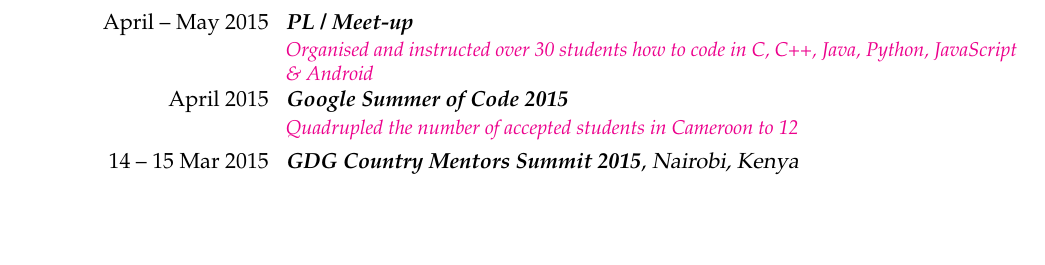
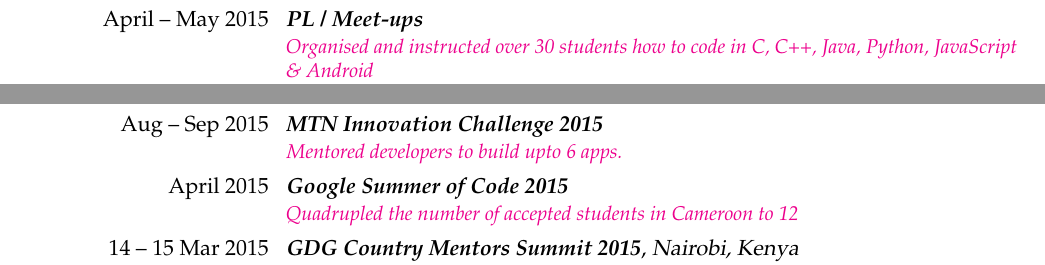
Before and after one commit to ebenezergraham/Resume, a LaTeX CV (Resume.tex): part of page 2 of 2 before the commit and two parts of pages 1 and 2 of 2 after it, the two joined at a grey line, cut at the place of the change, the shorter picture padded with empty space. Compiled offline with pdfLaTeX.

Commit message:
The MTN Innovation Challenge 2015

```diff
--- a/Resume.tex
+++ b/Resume.tex
@@ -56,14 +56,16 @@
 
 \section{Community Involvement \& Volunteering}
 \cvitem{\llap{Aug 2013 -- Aug 2015}}{Founder, Google Developer Group Buea}
+\cventry{\llap{April -- May 2015}}{\textit{PL / Meet-ups}}{}{}{}{
+\href{https://plus.google.com}{\textit{Organised and instructed over 30 students how to code in C, C++, Java, Python, JavaScript \& Android}}}
 \cventry{\llap{Nov 28--29 2014}}{\textit{Polymer Code Lab \& Hackathon}}{}{}{}{\textit{Organised \& provided content for the development of the}
 \href{https://github.com/GDG-Buea/gdgbuea.org}{\textit{GDG Buea website.}}}
 \cventry{\llap{Oct 28--29 2014}}{\textit{Hack 'n Droid Weekend}}{}{}{}{\textit{Organised a }\href{https://developers.google.com/events/6741441628864512/}{\textit{48-hour hackathon}}\textit{ to develop a voting app for Audience Choice Awards}}
 \cventry{\llap{April 2014}}{\textit{Google Summer of Code 2014}}{}{}{}{
 \href{http://google-opensource.blogspot.com/2015/05/gsoc-2015-stats-part-1-all-about.html}{\textit{Increased the number of accepted students from  University of Buea to 3}}}
 \cvitem{\llap{Oct 2014 -- Present}}{Country Mentor, Google Developer Groups Cameroon}
-\cventry{\llap{April -- May 2015}}{\textit{PL / Meet-up}}{}{}{}{
-\href{https://plus.google.com}{\textit{Organised and instructed over 30 students how to code in C, C++, Java, Python, JavaScript \& Android}}}
+\cventry{\llap{Aug -- Sep 2015}}{\textit{MTN Innovation Challenge 2015}}{}{}{}{
+\href{https://mtninnovationchallenge.com}{\textit{Mentored developers to build upto 6 apps.}}}
 \cventry{\llap{April 2015}}{\textit{Google Summer of Code 2015}}{}{}{}{
 \href{http://google-opensource.blogspot.com/2015/05/gsoc-2015-stats-part-1-all-about.html}{\textit{Quadrupled the number of accepted students in Cameroon to 12}}}
 \cventry{\llap{14 -- 15 Mar 2015}}{\textit{GDG Country Mentors Summit 2015}}{Nairobi, Kenya}{}{}{\href{http://www.waridievents.com/gallery.php}{\textit{Boosting Android Study Jams Using Installfests}}}
```
Also changed, not shown: Resume.pdf, 1 other file.
